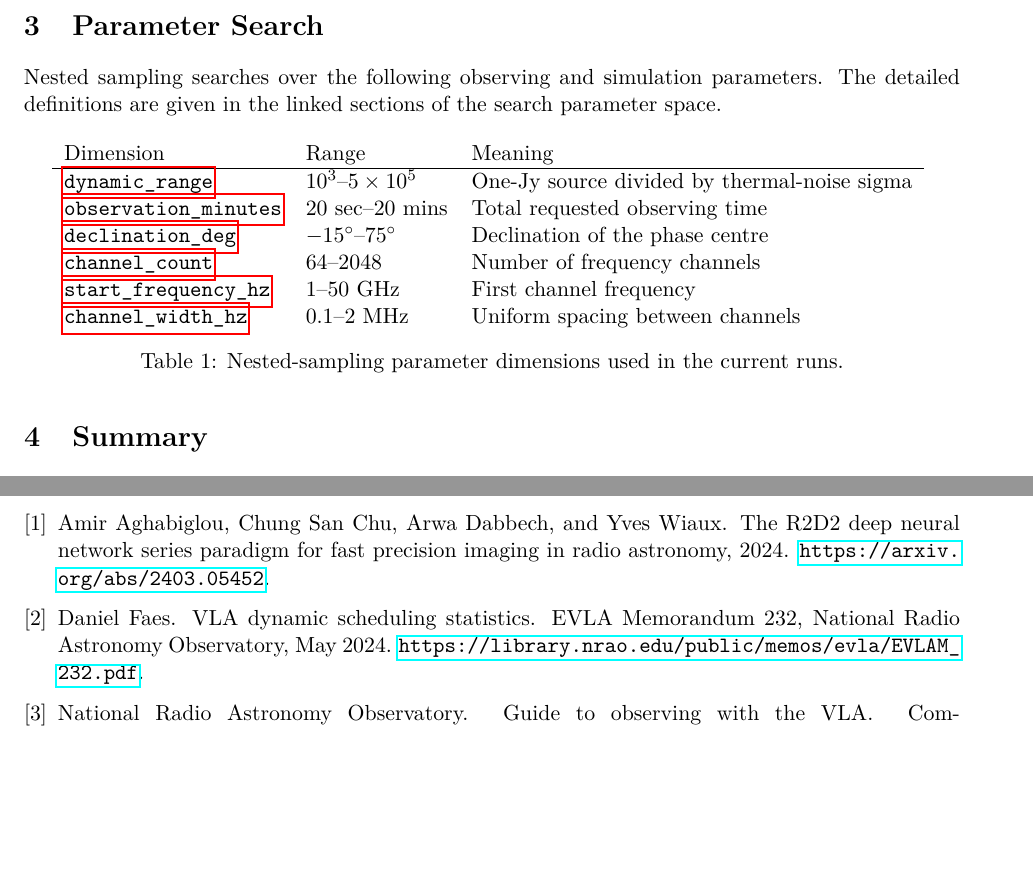
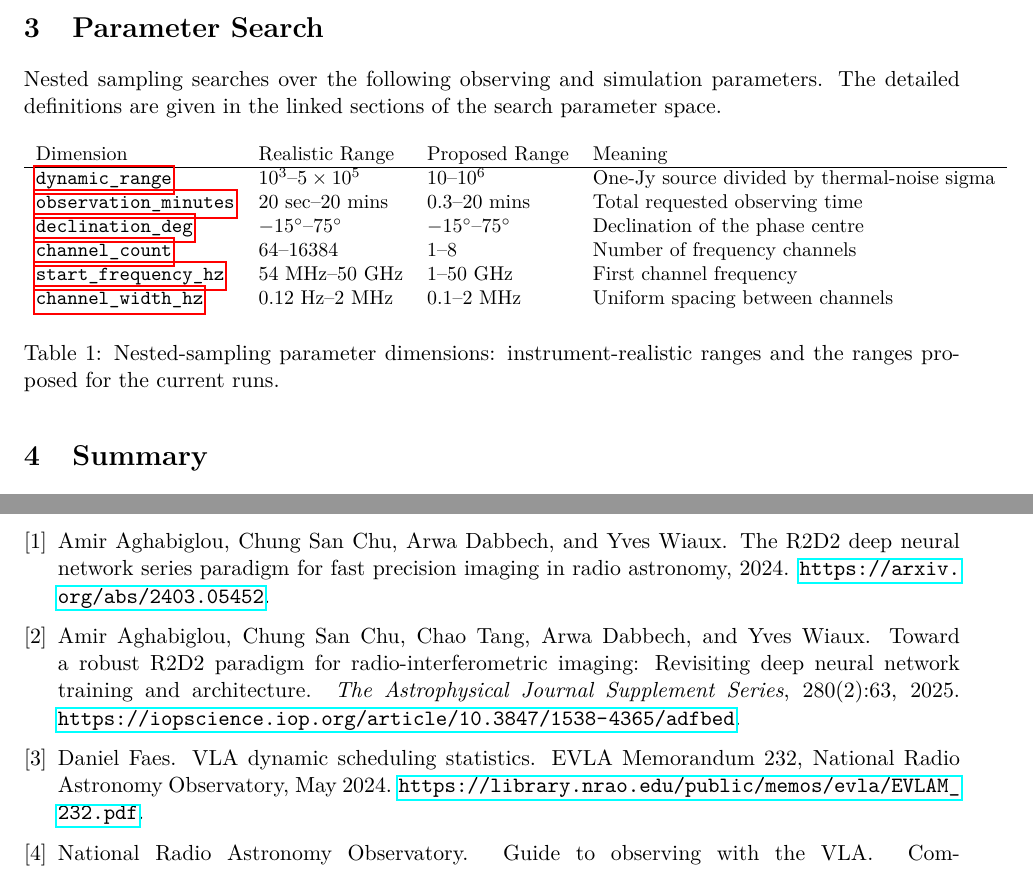
Before and after one commit to tommyrharper/ri-reproducibility, a LaTeX document (latex/notes.tex): two parts of pages 6 and 11 of 11 before the commit and two parts of pages 6 and 11 of 12 after it, joined at a grey line, cut so that both start at the same text, the shorter picture padded with empty space. Compiled offline with pdfLaTeX.

Commit message:
feat: update and clarify parameters

```diff
--- a/latex/notes.tex
+++ b/latex/notes.tex
@@ -113,17 +113,18 @@ The detailed definitions are given in the linked sections of the search paramete
 
 \begin{table}[H]
 \centering
-\begin{tabular}{lll}
-Dimension & Range & Meaning \\
+\small
+\begin{tabular}{llll}
+Dimension & Realistic Range & Proposed Range & Meaning \\
 \hline
-\hyperref[sec:param-dynamic-range]{\texttt{dynamic\_range}} & $10^3$--$5\times10^5$ & One-Jy source divided by thermal-noise sigma \\
-\hyperref[sec:param-observation-duration]{\texttt{observation\_minutes}} & $20$ sec--$20$ mins & Total requested observing time \\
-\hyperref[sec:param-declination]{\texttt{declination\_deg}} & $-15^\circ$--$75^\circ$ & Declination of the phase centre \\
-\hyperref[sec:param-channel-count]{\texttt{channel\_count}} & $64$--$2048$ & Number of frequency channels \\
-\hyperref[sec:param-frequency-range]{\texttt{start\_frequency\_hz}} & $1$--$50$ GHz & First channel frequency \\
-\hyperref[sec:param-bandwidth]{\texttt{channel\_width\_hz}} & $0.1$--$2$ MHz & Uniform spacing between channels \\
+\hyperref[sec:param-dynamic-range]{\texttt{dynamic\_range}} & $10^3$--$5\times10^5$ & $10$--$10^{6}$ & One-Jy source divided by thermal-noise sigma \\
+\hyperref[sec:param-observation-duration]{\texttt{observation\_minutes}} & $20$ sec--$20$ mins & $0.3$--$20$ mins & Total requested observing time \\
+\hyperref[sec:param-declination]{\texttt{declination\_deg}} & $-15^\circ$--$75^\circ$ & $-15^\circ$--$75^\circ$ & Declination of the phase centre \\
+\hyperref[sec:param-channel-count]{\texttt{channel\_count}} & $64$--$16384$ & $1$--$8$ & Number of frequency channels \\
+\hyperref[sec:param-frequency-range]{\texttt{start\_frequency\_hz}} & $54$ MHz--$50$ GHz & $1$--$50$ GHz & First channel frequency \\
+\hyperref[sec:param-bandwidth]{\texttt{channel\_width\_hz}} & $0.12$ Hz--$2$ MHz & $0.1$--$2$ MHz & Uniform spacing between channels \\
 \end{tabular}
-\caption{Nested-sampling parameter dimensions used in the current runs.}
+\caption{Nested-sampling parameter dimensions: instrument-realistic ranges and the ranges proposed for the current runs.}
 \label{tab:nested-sampling-parameters}
 \end{table}
 
```
Also changed, not shown: latex/references.bib (+12 -0 lines), latex/notes.tex (2 more changed lines).
